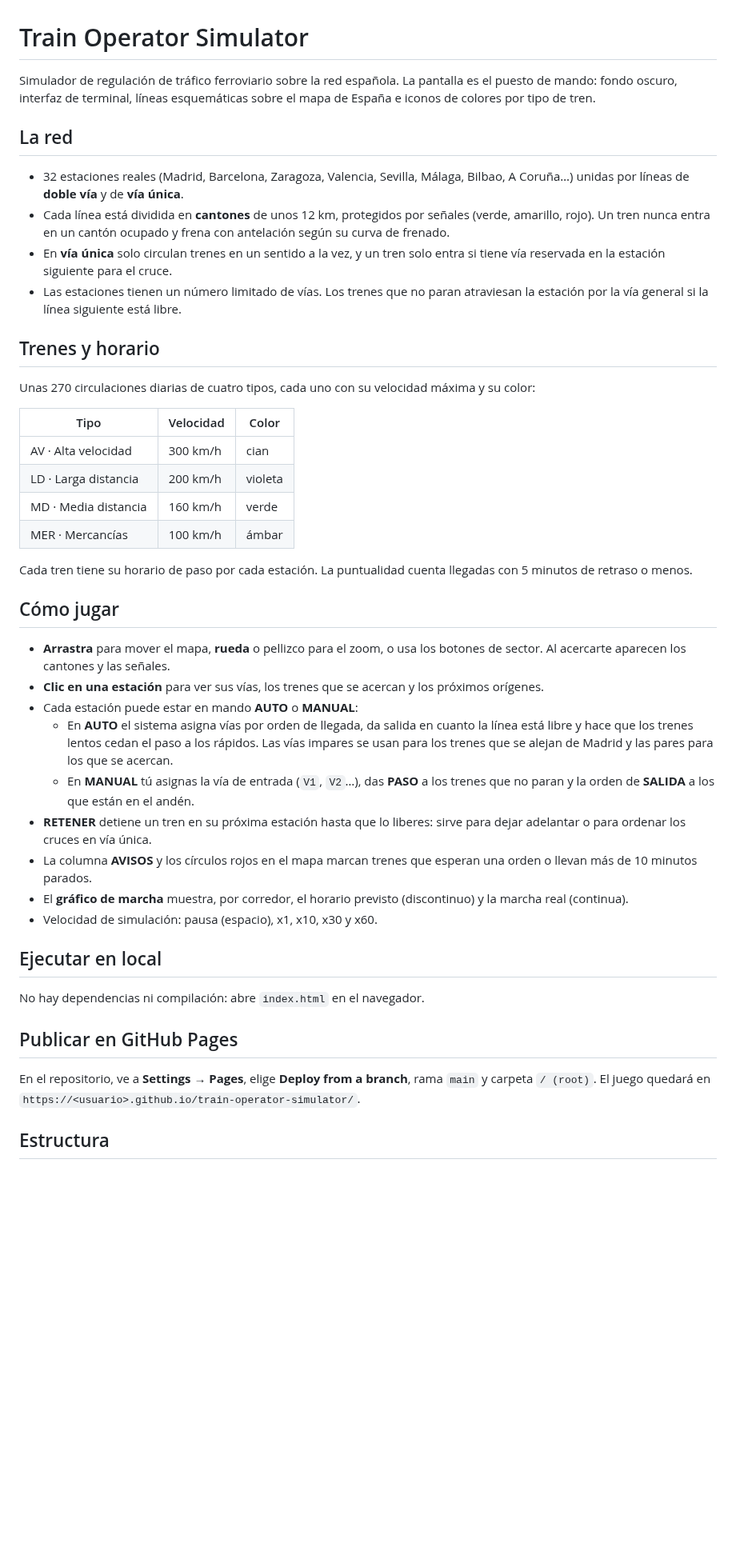
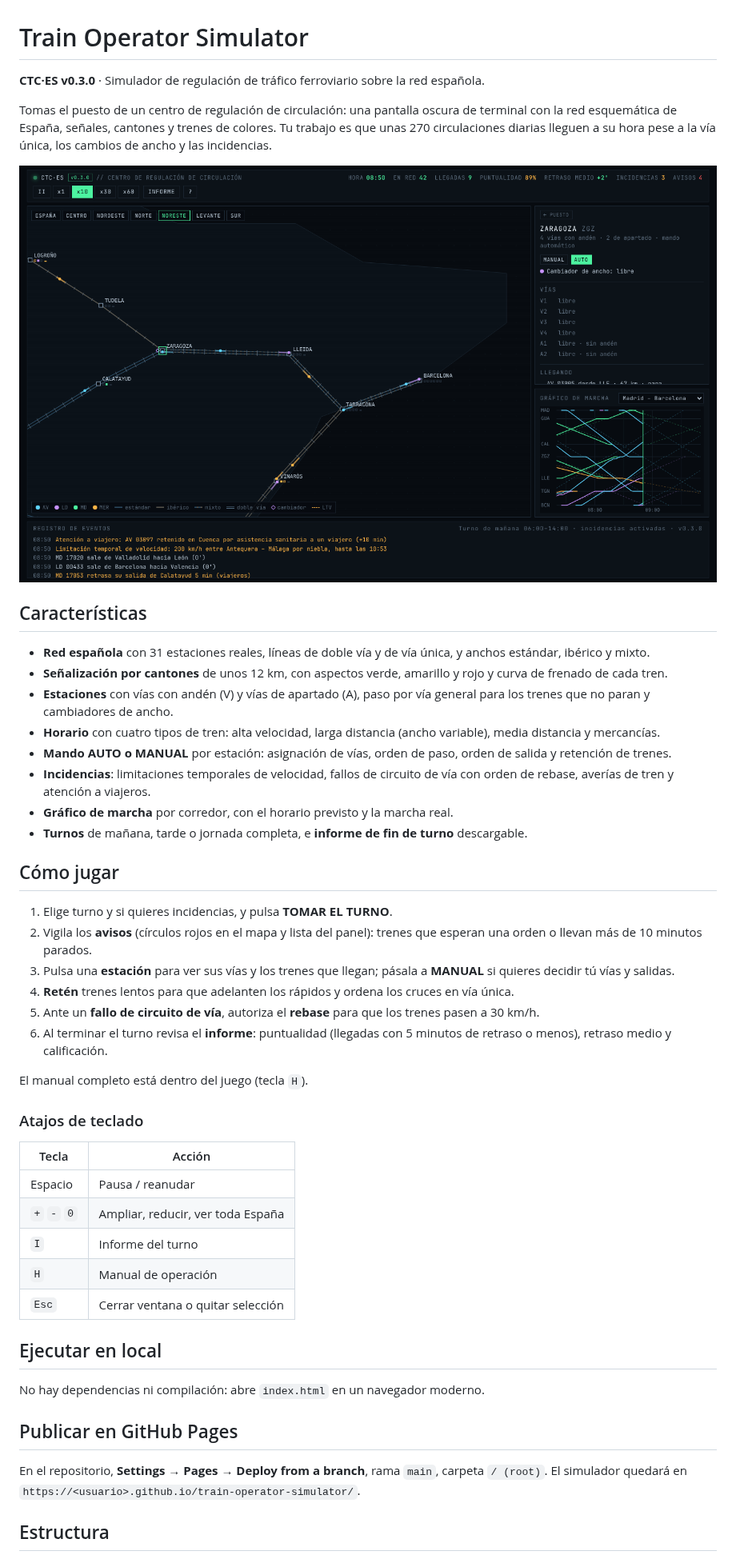
Before and after one commit to TheMaxymuzZ/train-operator-simulator, a Markdown page: README.md, the part around one of its changes. Shown at 80% size. GitHub-like rendering; pictures changed too: docs/screenshot.png (added); blank space fills up the shorter version.

```diff
--- a/README.md
+++ b/README.md
@@ -1,46 +1,50 @@
 # Train Operator Simulator
 
-Simulador de regulación de tráfico ferroviario sobre la red española. La pantalla es el puesto de mando: fondo oscuro, interfaz de terminal, líneas esquemáticas sobre el mapa de España e iconos de colores por tipo de tren.
+**CTC·ES v0.3.0** · Simulador de regulación de tráfico ferroviario sobre la red española.
 
-## La red
+Tomas el puesto de un centro de regulación de circulación: una pantalla oscura de terminal con la red esquemática de España, señales, cantones y trenes de colores. Tu trabajo es que unas 270 circulaciones diarias lleguen a su hora pese a la vía única, los cambios de ancho y las incidencias.
 
-- 32 estaciones reales (Madrid, Barcelona, Zaragoza, Valencia, Sevilla, Málaga, Bilbao, A Coruña…) unidas por líneas de **doble vía** y de **vía única**.
-- Cada línea está dividida en **cantones** de unos 12 km, protegidos por señales (verde, amarillo, rojo). Un tren nunca entra en un cantón ocupado y frena con antelación según su curva de frenado.
-- En **vía única** solo circulan trenes en un sentido a la vez, y un tren solo entra si tiene vía reservada en la estación siguiente para el cruce.
-- Las estaciones tienen un número limitado de vías. Los trenes que no paran atraviesan la estación por la vía general si la línea siguiente está libre.
+![Puesto de mando](docs/screenshot.png)
 
-## Trenes y horario
+## Características
 
-Unas 270 circulaciones diarias de cuatro tipos, cada uno con su velocidad máxima y su color:
-
-| Tipo | Velocidad | Color |
-| --- | --- | --- |
-| AV · Alta velocidad | 300 km/h | cian |
-| LD · Larga distancia | 200 km/h | violeta |
-| MD · Media distancia | 160 km/h | verde |
-| MER · Mercancías | 100 km/h | ámbar |
-
-Cada tren tiene su horario de paso por cada estación. La puntualidad cuenta llegadas con 5 minutos de retraso o menos.
+- **Red española** con 31 estaciones reales, líneas de doble vía y de vía única, y anchos estándar, ibérico y mixto.
+- **Señalización por cantones** de unos 12 km, con aspectos verde, amarillo y rojo y curva de frenado de cada tren.
+- **Estaciones** con vías con andén (V) y vías de apartado (A), paso por vía general para los trenes que no paran y cambiadores de ancho.
+- **Horario** con cuatro tipos de tren: alta velocidad, larga distancia (ancho variable), media distancia y mercancías.
+- **Mando AUTO o MANUAL** por estación: asignación de vías, orden de paso, orden de salida y retención de trenes.
+- **Incidencias**: limitaciones temporales de velocidad, fallos de circuito de vía con orden de rebase, averías de tren y atención a viajeros.
+- **Gráfico de marcha** por corredor, con el horario previsto y la marcha real.
+- **Turnos** de mañana, tarde o jornada completa, e **informe de fin de turno** descargable.
 
 ## Cómo jugar
 
-- **Arrastra** para mover el mapa, **rueda** o pellizco para el zoom, o usa los botones de sector. Al acercarte aparecen los cantones y las señales.
-- **Clic en una estación** para ver sus vías, los trenes que se acercan y los próximos orígenes.
-- Cada estación puede estar en mando **AUTO** o **MANUAL**:
-  - En **AUTO** el sistema asigna vías por orden de llegada, da salida en cuanto la línea está libre y hace que los trenes lentos cedan el paso a los rápidos. Las vías impares se usan para los trenes que se alejan de Madrid y las pares para los que se acercan.
-  - En **MANUAL** tú asignas la vía de entrada (`V1`, `V2`…), das **PASO** a los trenes que no paran y la orden de **SALIDA** a los que están en el andén.
-- **RETENER** detiene un tren en su próxima estación hasta que lo liberes: sirve para dejar adelantar o para ordenar los cruces en vía única.
-- La columna **AVISOS** y los círculos rojos en el mapa marcan trenes que esperan una orden o llevan más de 10 minutos parados.
-- El **gráfico de marcha** muestra, por corredor, el horario previsto (discontinuo) y la marcha real (continua).
-- Velocidad de simulación: pausa (espacio), x1, x10, x30 y x60.
+1. Elige turno y si quieres incidencias, y pulsa **TOMAR EL TURNO**.
+2. Vigila los **avisos** (círculos rojos en el mapa y lista del panel): trenes que esperan una orden o llevan más de 10 minutos parados.
+3. Pulsa una **estación** para ver sus vías y los trenes que llegan; pásala a **MANUAL** si quieres decidir tú vías y salidas.
+4. **Retén** trenes lentos para que adelanten los rápidos y ordena los cruces en vía única.
+5. Ante un **fallo de circuito de vía**, autoriza el **rebase** para que los trenes pasen a 30 km/h.
+6. Al terminar el turno revisa el **informe**: puntualidad (llegadas con 5 minutos de retraso o menos), retraso medio y calificación.
+
+El manual completo está dentro del juego (tecla `H`).
+
+### Atajos de teclado
+
+| Tecla | Acción |
+| --- | --- |
+| Espacio | Pausa / reanudar |
+| `+` `-` `0` | Ampliar, reducir, ver toda España |
+| `I` | Informe del turno |
+| `H` | Manual de operación |
+| `Esc` | Cerrar ventana o quitar selección |
 
 ## Ejecutar en local
 
-No hay dependencias ni compilación: abre `index.html` en el navegador.
+No hay dependencias ni compilación: abre `index.html` en un navegador moderno.
 
 ## Publicar en GitHub Pages
 
-En el repositorio, ve a **Settings → Pages**, elige **Deploy from a branch**, rama `main` y carpeta `/ (root)`. El juego quedará en `https://<usuario>.github.io/train-operator-simulator/`.
+En el repositorio, **Settings → Pages → Deploy from a branch**, rama `main`, carpeta `/ (root)`. El simulador quedará en `https://<usuario>.github.io/train-operator-simulator/`.
 
 ## Estructura
 
```
Also changed, not shown: other parts of README.md (+13 -4 lines), CHANGELOG.md (added, +38 -0 lines), 8 other files.
